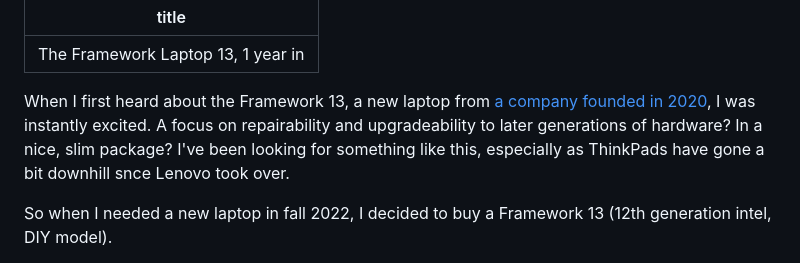
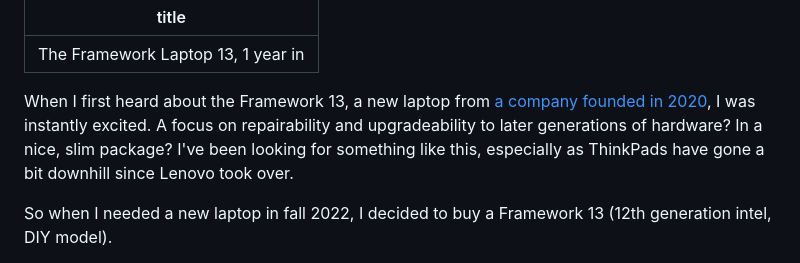
Before and after one commit to exterm/exterm.github.io, a Markdown page: content/posts/2023-10-15-framework-13-1-year.md, the part around the change. Rendered like a GitHub page.

Commit message:
fix typo

```diff
--- a/content/posts/2023-10-15-framework-13-1-year.md
+++ b/content/posts/2023-10-15-framework-13-1-year.md
@@ -2,7 +2,7 @@
 title: "The Framework Laptop 13, 1 year in"
 ---
 
-When I first heard about the Framework 13, a new laptop from [a company founded in 2020](https://frame.work), I was instantly excited. A focus on repairability and upgradeability to later generations of hardware? In a nice, slim package? I've been looking for something like this, especially as ThinkPads have gone a bit downhill snce Lenovo took over.
+When I first heard about the Framework 13, a new laptop from [a company founded in 2020](https://frame.work), I was instantly excited. A focus on repairability and upgradeability to later generations of hardware? In a nice, slim package? I've been looking for something like this, especially as ThinkPads have gone a bit downhill since Lenovo took over.
 
 So when I needed a new laptop in fall 2022, I decided to buy a Framework 13 (12th generation intel, DIY model).
 
```
